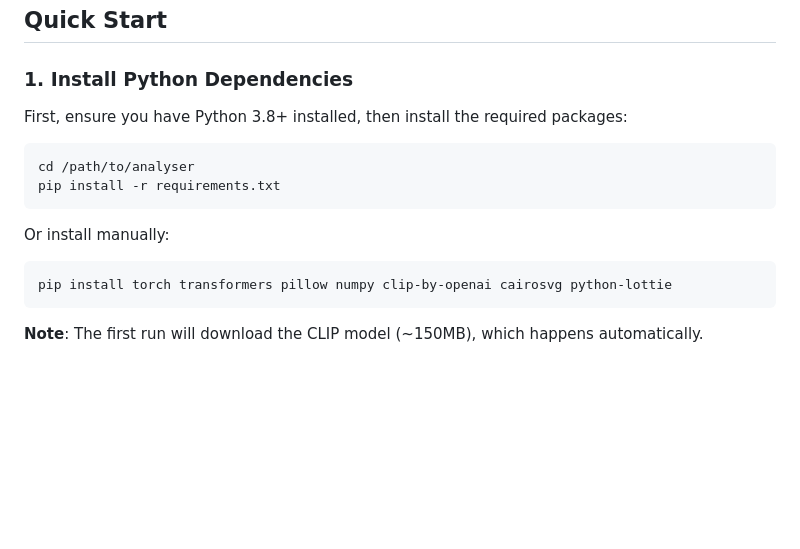
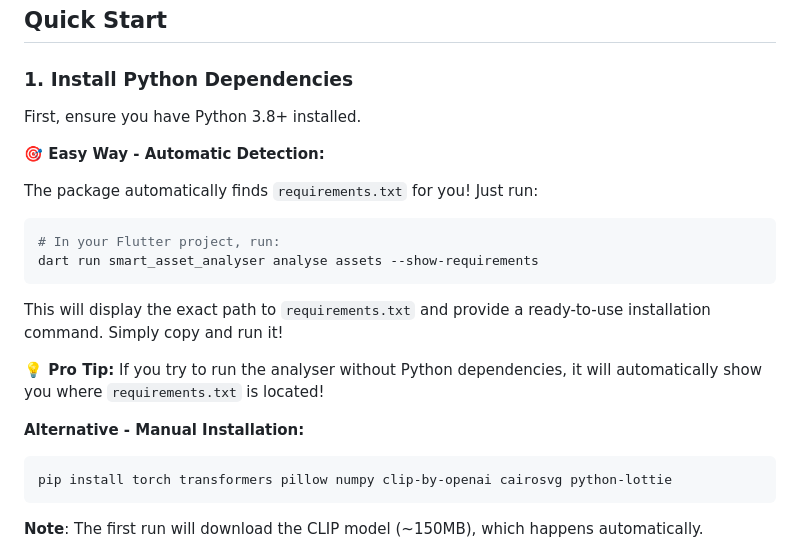
Before and after one commit to Vjex/smart_asset_analyser, a Markdown page: USAGE.md, the part around the change. Drawn GitHub-style; blank space fills up the shorter version.

````diff
--- a/USAGE.md
+++ b/USAGE.md
@@ -4,14 +4,22 @@
 
 ### 1. Install Python Dependencies
 
-First, ensure you have Python 3.8+ installed, then install the required packages:
+First, ensure you have Python 3.8+ installed.
+
+**🎯 Easy Way - Automatic Detection:**
+
+The package automatically finds `requirements.txt` for you! Just run:
 
 ```bash
-cd /path/to/analyser
-pip install -r requirements.txt
+# In your Flutter project, run:
+dart run smart_asset_analyser analyse assets --show-requirements
 ```
 
-Or install manually:
+This will display the exact path to `requirements.txt` and provide a ready-to-use installation command. Simply copy and run it!
+
+**💡 Pro Tip:** If you try to run the analyser without Python dependencies, it will automatically show you where `requirements.txt` is located!
+
+**Alternative - Manual Installation:**
 ```bash
 pip install torch transformers pillow numpy clip-by-openai cairosvg python-lottie
 ```
````
Also changed, not shown: README.md (+63 -20 lines).
